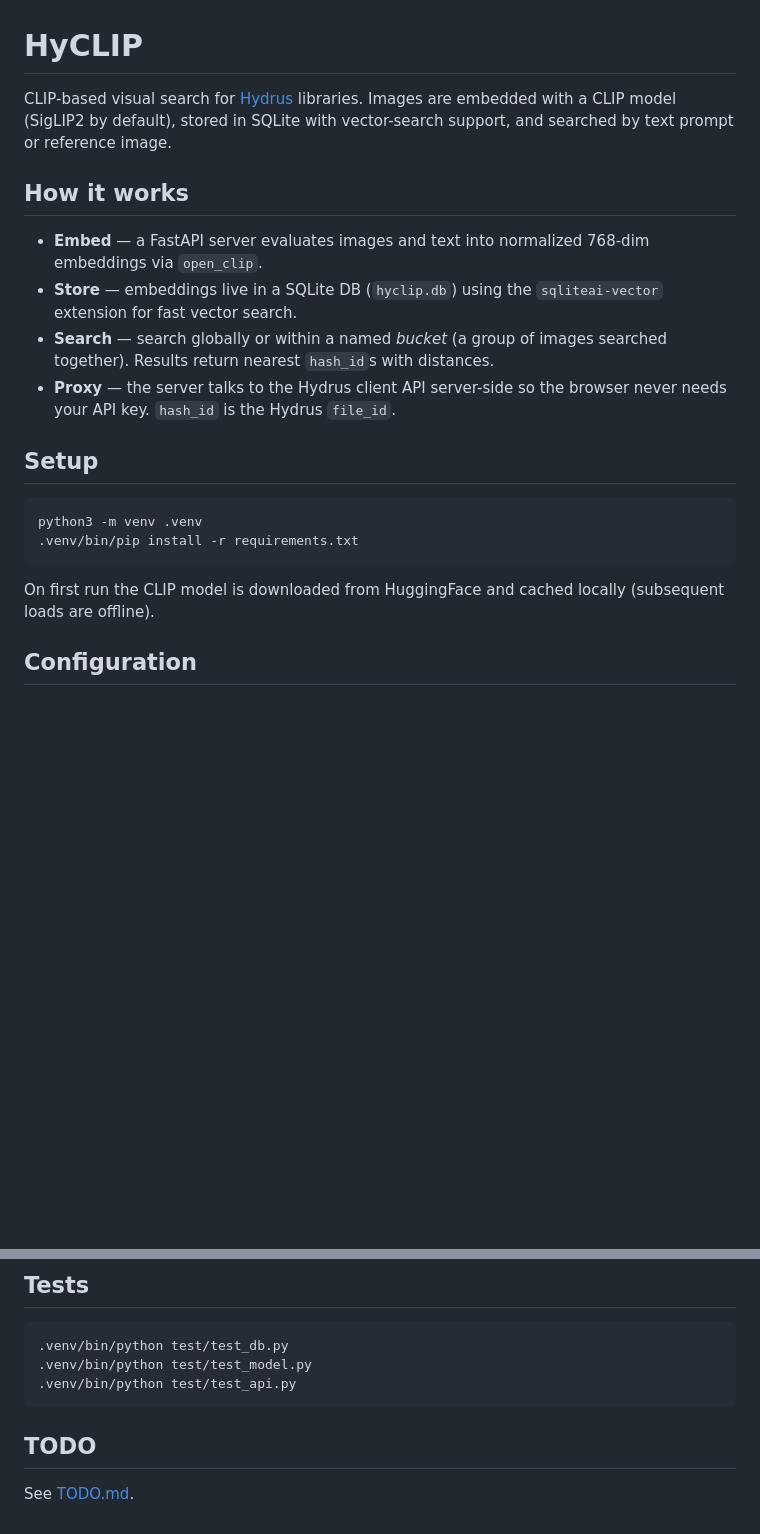
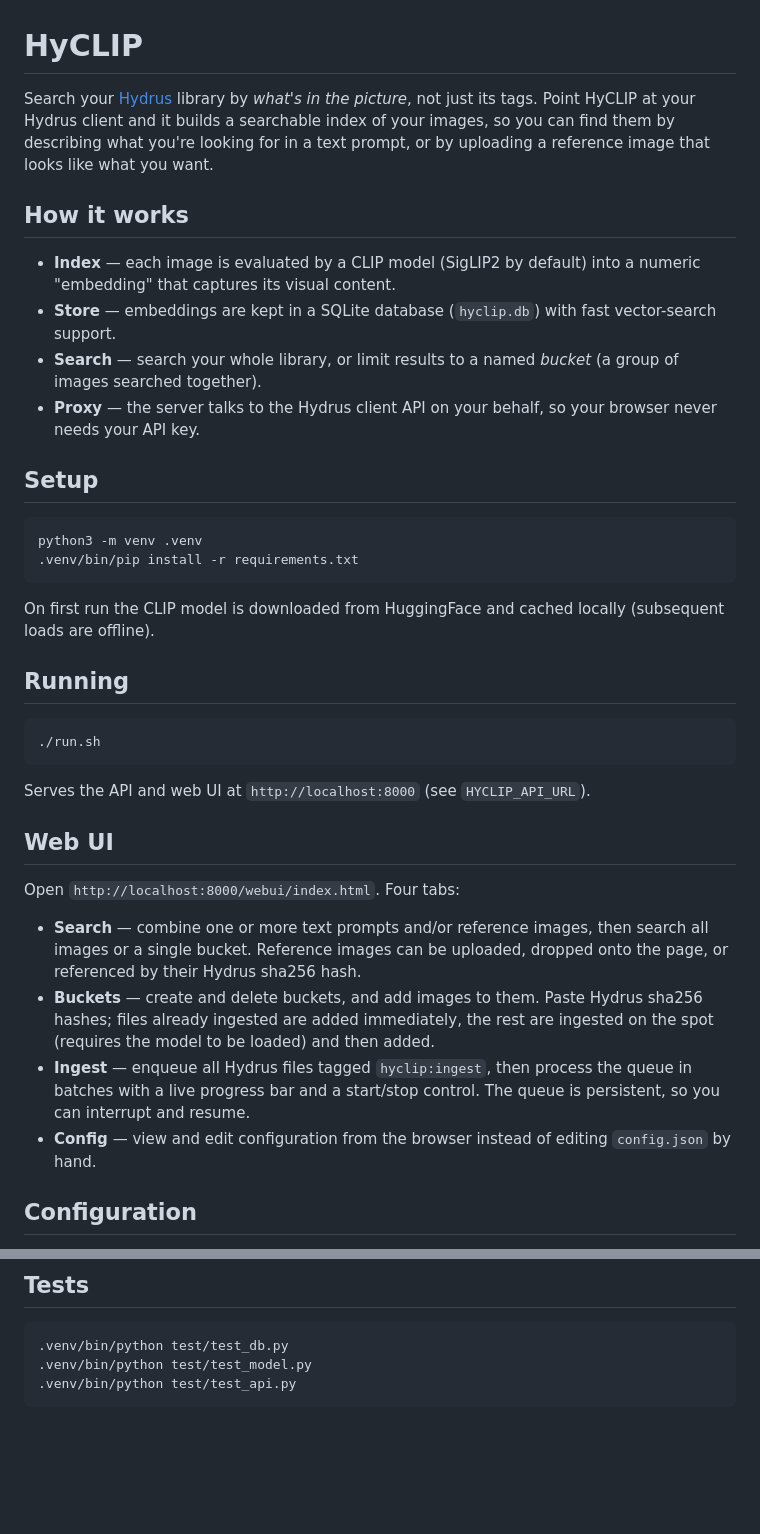
Before and after one commit to therandomlance/HyCLIP, a Markdown page: README.md, 2 parts joined by grey strips. Drawn GitHub-style; blank space fills up the shorter version.

````diff
--- a/README.md
+++ b/README.md
@@ -1,13 +1,13 @@
 # HyCLIP
 
-CLIP-based visual search for [Hydrus](https://hydrusnetwork.github.io/hydrus/) libraries. Images are embedded with a CLIP model (SigLIP2 by default), stored in SQLite with vector-search support, and searched by text prompt or reference image.
+Search your [Hydrus](https://hydrusnetwork.github.io/hydrus/) library by *what's in the picture*, not just its tags. Point HyCLIP at your Hydrus client and it builds a searchable index of your images, so you can find them by describing what you're looking for in a text prompt, or by uploading a reference image that looks like what you want.
 
 ## How it works
 
-- **Embed** — a FastAPI server evaluates images and text into normalized 768-dim embeddings via `open_clip`.
-- **Store** — embeddings live in a SQLite DB (`hyclip.db`) using the `sqliteai-vector` extension for fast vector search.
-- **Search** — search globally or within a named *bucket* (a group of images searched together). Results return nearest `hash_id`s with distances.
-- **Proxy** — the server talks to the Hydrus client API server-side so the browser never needs your API key. `hash_id` is the Hydrus `file_id`.
+- **Index** — each image is evaluated by a CLIP model (SigLIP2 by default) into a numeric "embedding" that captures its visual content.
+- **Store** — embeddings are kept in a SQLite database (`hyclip.db`) with fast vector-search support.
+- **Search** — search your whole library, or limit results to a named *bucket* (a group of images searched together).
+- **Proxy** — the server talks to the Hydrus client API on your behalf, so your browser never needs your API key.
 
 ## Setup
 
@@ -17,6 +17,23 @@ python3 -m venv .venv
 ```
 
 On first run the CLIP model is downloaded from HuggingFace and cached locally (subsequent loads are offline).
+
+## Running
+
+```bash
+./run.sh
+```
+
+Serves the API and web UI at `http://localhost:8000` (see `HYCLIP_API_URL`).
+
+## Web UI
+
+Open `http://localhost:8000/webui/index.html`. Four tabs:
+
+- **Search** — combine one or more text prompts and/or reference images, then search all images or a single bucket. Reference images can be uploaded, dropped onto the page, or referenced by their Hydrus sha256 hash.
+- **Buckets** — create and delete buckets, and add images to them. Paste Hydrus sha256 hashes; files already ingested are added immediately, the rest are ingested on the spot (requires the model to be loaded) and then added.
+- **Ingest** — enqueue all Hydrus files tagged `hyclip:ingest`, then process the queue in batches with a live progress bar and a start/stop control. The queue is persistent, so you can interrupt and resume.
+- **Config** — view and edit configuration from the browser instead of editing `config.json` by hand.
 
 ## Configuration
 
@@ -75,7 +82,3 @@ See [API.md](API.md) for the full endpoint reference.
 .venv/bin/python test/test_model.py
 .venv/bin/python test/test_api.py
 ```
-
-## TODO
-
-See [TODO.md](TODO.md).
````
Also changed, not shown: other parts of README.md (+3 -13 lines).
